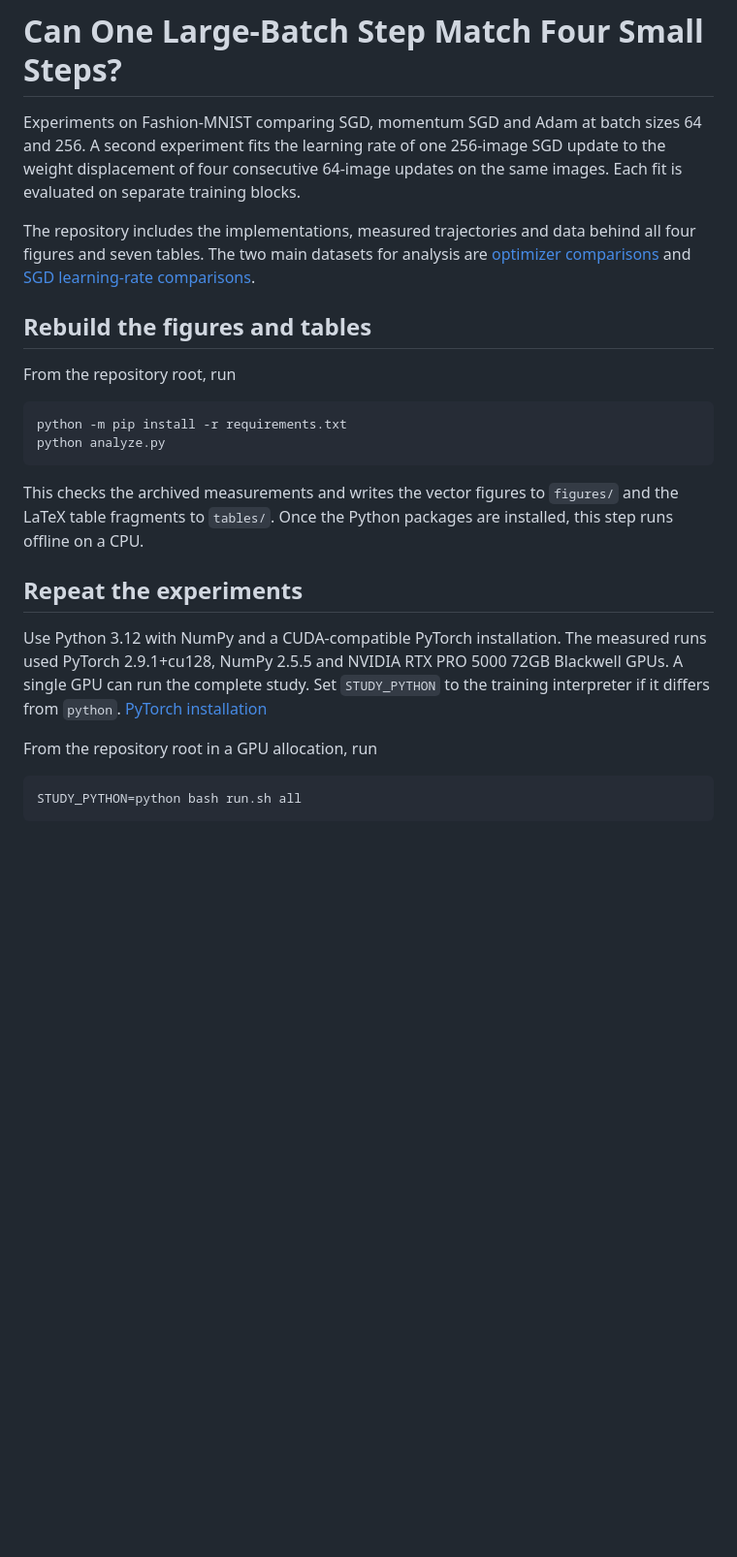
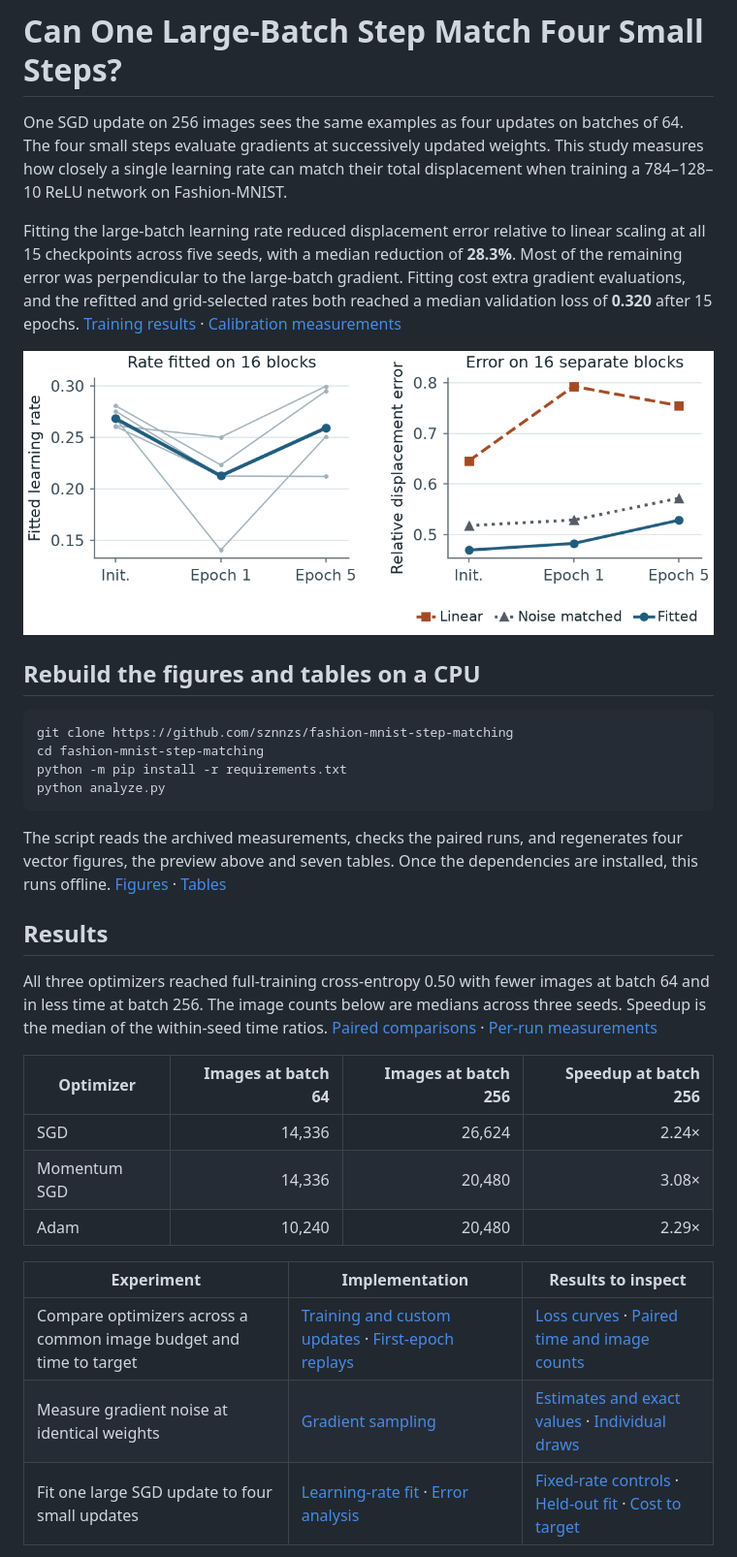
Before and after one commit to sznnzs/fashion-mnist-step-matching, a Markdown page: README.md, the part around one of its changes. Shown at 97% size. GitHub-like rendering; pictures changed too: figures/calibration.png (added); blank space fills up the shorter version.

Commit message:
Publish report figures and tables with a reproducible results guide

````diff
--- a/README.md
+++ b/README.md
@@ -1,27 +1,35 @@
 # Can One Large-Batch Step Match Four Small Steps?
 
-Experiments on Fashion-MNIST comparing SGD, momentum SGD and Adam at batch sizes 64 and 256. A second experiment fits the learning rate of one 256-image SGD update to the weight displacement of four consecutive 64-image updates on the same images. Each fit is evaluated on separate training blocks.
+One SGD update on 256 images sees the same examples as four updates on batches of 64. The four small steps evaluate gradients at successively updated weights. This study measures how closely a single learning rate can match their total displacement when training a 784–128–10 ReLU network on Fashion-MNIST.
 
-The repository includes the implementations, measured trajectories and data behind all four figures and seven tables. The two main datasets for analysis are [optimizer comparisons](results/summary.csv) and [SGD learning-rate comparisons](results/step_summary.csv).
+Fitting the large-batch learning rate reduced displacement error relative to linear scaling at all 15 checkpoints across five seeds, with a median reduction of **28.3%**. Most of the remaining error was perpendicular to the large-batch gradient. Fitting cost extra gradient evaluations, and the refitted and grid-selected rates both reached a median validation loss of **0.320** after 15 epochs. [Training results](results/step_summary.csv) · [Calibration measurements](results/calibration_summary.csv)
 
-## Rebuild the figures and tables
+![Fitted SGD rates across five seeds and median held-out displacement errors for linear, noise-matched and fitted rates at initialization and after epochs 1 and 5.](figures/calibration.png)
 
-From the repository root, run
+## Rebuild the figures and tables on a CPU
 
 ```bash
+git clone https://github.com/sznnzs/fashion-mnist-step-matching
+cd fashion-mnist-step-matching
 python -m pip install -r requirements.txt
 python analyze.py
 ```
 
-This checks the archived measurements and writes the vector figures to `figures/` and the LaTeX table fragments to `tables/`. Once the Python packages are installed, this step runs offline on a CPU.
+The script reads the archived measurements, checks the paired runs, and regenerates four vector figures, the preview above and seven tables. Once the dependencies are installed, this runs offline. [Figures](figures) · [Tables](tables)
 
-## Repeat the experiments
+## Results
 
-Use Python 3.12 with NumPy and a CUDA-compatible PyTorch installation. The measured runs used PyTorch 2.9.1+cu128, NumPy 2.5.5 and NVIDIA RTX PRO 5000 72GB Blackwell GPUs. A single GPU can run the complete study. Set `STUDY_PYTHON` to the training interpreter if it differs from `python`. [PyTorch installation](https://pytorch.org/get-started/previous-versions/)
+All three optimizers reached full-training cross-entropy 0.50 with fewer images at batch 64 and in less time at batch 256. The image counts below are medians across three seeds. Speedup is the median of the within-seed time ratios. [Paired comparisons](results/paired_summary.json) · [Per-run measurements](results/summary.csv)
 
-From the repository root in a GPU allocation, run
+| Optimizer | Images at batch 64 | Images at batch 256 | Speedup at batch 256 |
+| --- | ---: | ---: | ---: |
+| SGD | 14,336 | 26,624 | 2.24× |
+| Momentum SGD | 14,336 | 20,480 | 3.08× |
+| Adam | 10,240 | 20,480 | 2.29× |
 
-```bash
-STUDY_PYTHON=python bash run.sh all
-```
+| Experiment | Implementation | Results to inspect |
+| --- | --- | --- |
+| Compare optimizers across a common image budget and time to target | [Training and custom updates](study.py) · [First-epoch replays](early.py) | [Loss curves](figures/convergence.pdf) · [Paired time and image counts](figures/target.pdf) |
+| Measure gradient noise at identical weights | [Gradient sampling](probe.py) | [Estimates and exact values](tables/probe.tex) · [Individual draws](results/probe.json) |
+| Fit one large SGD update to four small updates | [Learning-rate fit](step_matching.py) · [Error analysis](matching_analysis.py) | [Fixed-rate controls](figures/rate_response.pdf) · [Held-out fit](figures/calibration.pdf) · [Cost to target](tables/matched_rules.tex) |
 
````
Also changed, not shown: other parts of README.md (+13 -19 lines), 16 other files.
